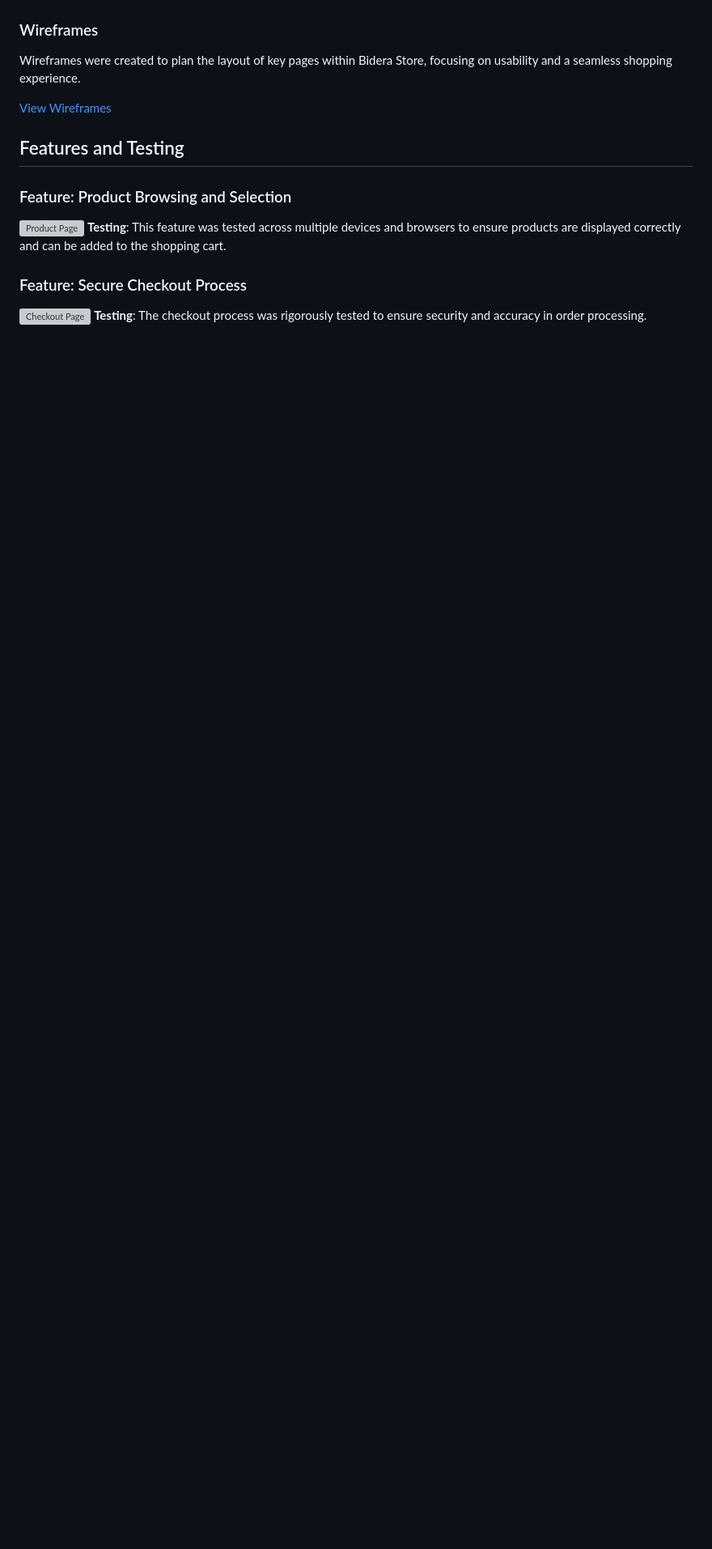
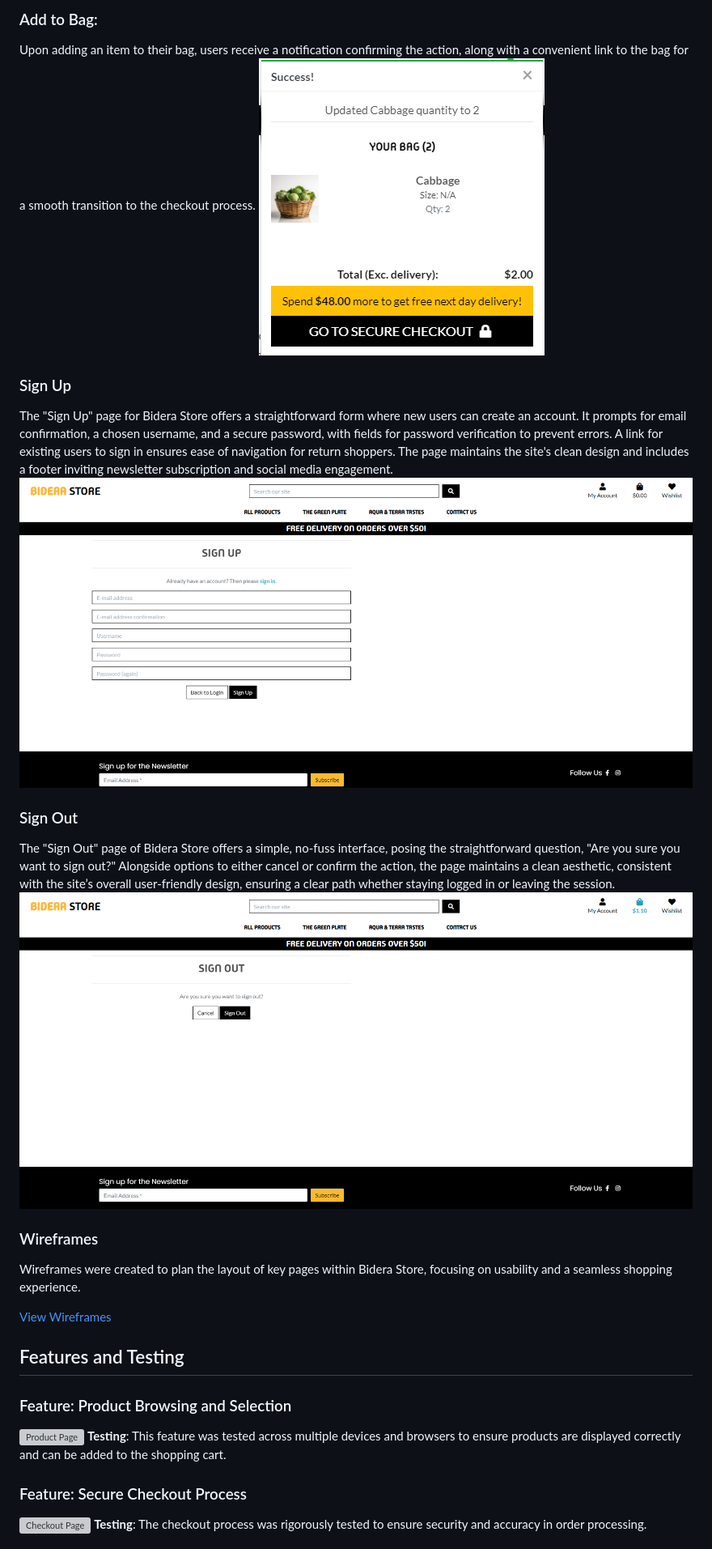
Before and after one commit to atchutchi/bidera_store, a Markdown page: README.md, the part around one of its changes. Shown at 81% size. GitHub-like rendering; pictures changed too: media/sign up.png (added), media/toast.png (added); blank space fills up the shorter version; grey boxes are pictures that could not be loaded.

```diff
--- a/README.md
+++ b/README.md
@@ -405,3 +421,14 @@ The "Bag" page on Bidera Store features a minimalist design where customers can
+### Add to Bag:
+Upon adding an item to their bag, users receive a notification confirming the action, along with a convenient link to the bag for a smooth transition to the checkout process.
+![Add to bag Page](./media/toast.png)
+
+### Sign Up
+The "Sign Up" page for Bidera Store offers a straightforward form where new users can create an account. It prompts for email confirmation, a chosen username, and a secure password, with fields for password verification to prevent errors. A link for existing users to sign in ensures ease of navigation for return shoppers. The page maintains the site's clean design and includes a footer inviting newsletter subscription and social media engagement.
+![Signup Page](./media/sign%20up.png)
+
+### Sign Out
+The "Sign Out" page of Bidera Store offers a simple, no-fuss interface, posing the straightforward question, "Are you sure you want to sign out?" Alongside options to either cancel or confirm the action, the page maintains a clean aesthetic, consistent with the site’s overall user-friendly design, ensuring a clear path whether staying logged in or leaving the session.
+![Signout Page](./media/desktop-signout.png)
 
 ### Wireframes
 
```
Also changed, not shown: other parts of README.md (+17 -1 lines), media/checkout page.png (added), media/db-bidera-store.png (added).
